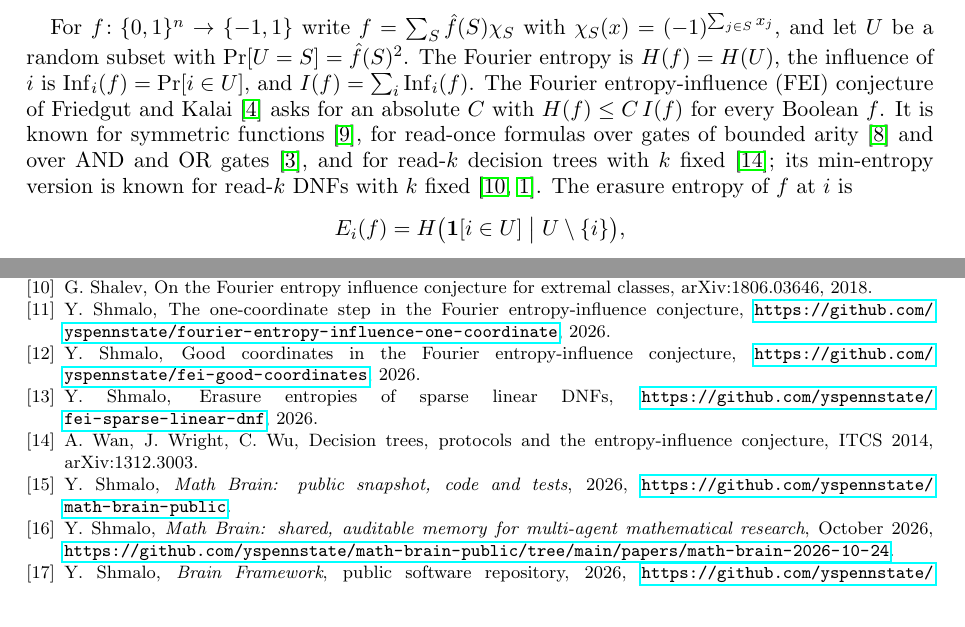
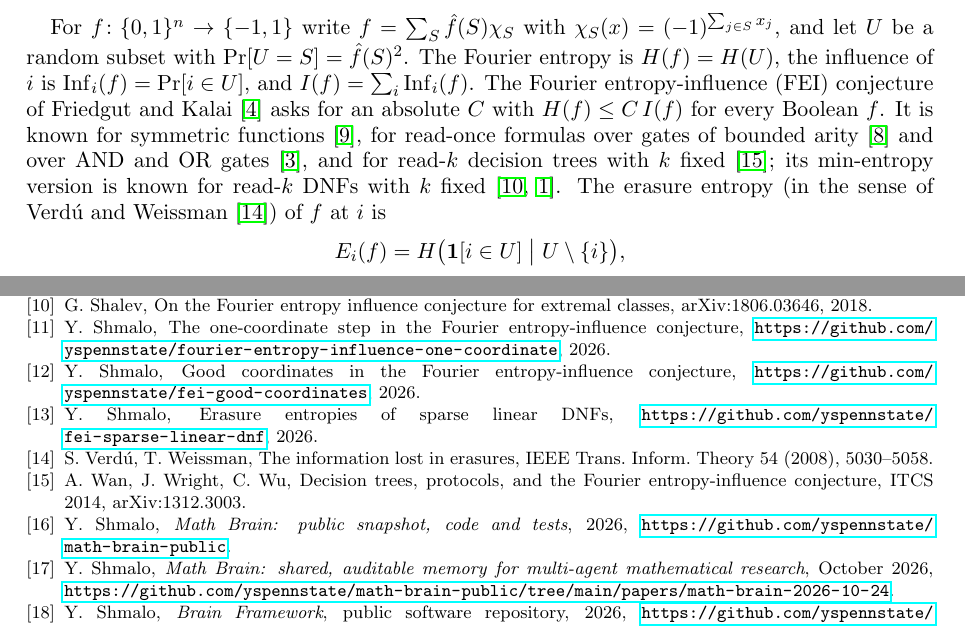
Before and after one commit to yspennstate/fei-linear-dnf-census, a LaTeX paper (main.tex): two parts of pages 1 and 9 of 9, joined at a grey line, cut so that both start at the same text. Compiled offline with pdfLaTeX.

Commit message:
Fix a reference

```diff
--- a/main.tex
+++ b/main.tex
@@ -45,7 +45,8 @@ $\Inf_i(f)=\Pr[i\in U]$, and $I(f)=\sum_i\Inf_i(f)$. The Fourier entropy-influen
 Kalai~\cite{FK96} asks for an absolute $C$ with $H(f)\le C\,I(f)$ for every Boolean $f$. It is known for symmetric
 functions~\cite{OWZ}, for read-once formulas over gates of bounded arity~\cite{OT13} and over AND and OR
 gates~\cite{CKLS}, and for read-$k$ decision trees with $k$ fixed~\cite{WWW}; its min-entropy version is known for
-read-$k$ DNFs with $k$ fixed~\cite{Shalev,ACKSW}. The erasure entropy of $f$ at $i$ is
+read-$k$ DNFs with $k$ fixed~\cite{Shalev,ACKSW}. The erasure entropy (in the sense of Verd\'u and
+Weissman~\cite{VW08}) of $f$ at $i$ is
 \[
 E_i(f)=H\bigl(\mathbf 1[i\in U]\bigm| U\setminus\{i\}\bigr),
 \]
@@ -515,7 +516,9 @@ Boolean functions, ICALP 2011, Lecture Notes in Comput. Sci. 6755, 330--341.
 \url{https://github.com/yspennstate/fei-good-coordinates}, 2026.
 \bibitem{Shm6} Y.~Shmalo, Erasure entropies of sparse linear DNFs,
 \url{https://github.com/yspennstate/fei-sparse-linear-dnf}, 2026.
-\bibitem{WWW} A.~Wan, J.~Wright, C.~Wu, Decision trees, protocols and the entropy-influence conjecture, ITCS 2014,
+\bibitem{VW08} S.~Verd\'u, T.~Weissman, The information lost in erasures, IEEE Trans. Inform. Theory 54 (2008),
+5030--5058.
+\bibitem{WWW} A.~Wan, J.~Wright, C.~Wu, Decision trees, protocols, and the Fourier entropy-influence conjecture, ITCS 2014,
 arXiv:1312.3003.
 \bibitem{MathBrainRepo} Y.~Shmalo, \emph{Math Brain: public snapshot, code and tests}, 2026,
 \url{https://github.com/yspennstate/math-brain-public}.
```
Also changed, not shown: main.pdf.
